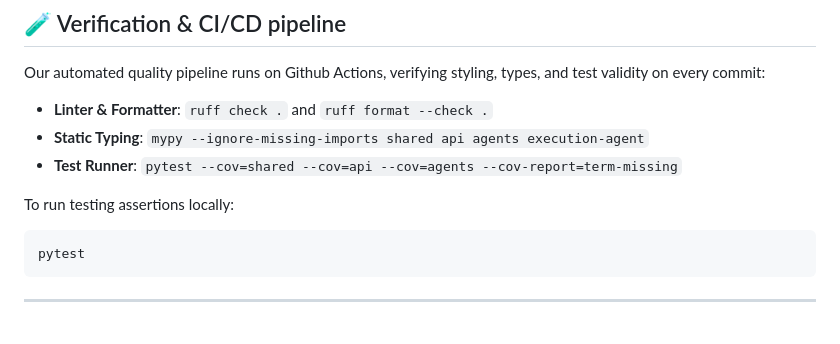
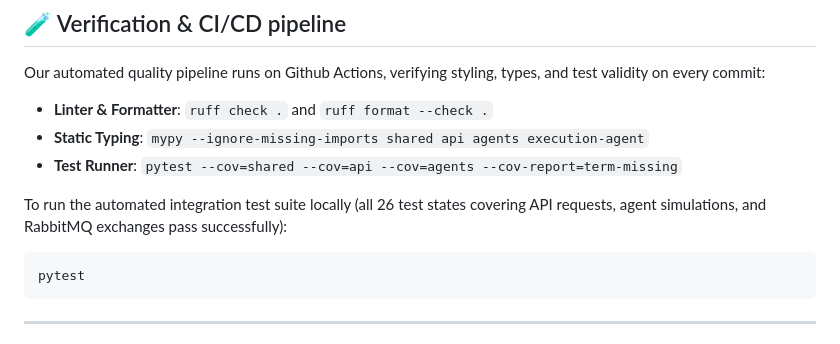
Before and after one commit to Abhishektiwari050/multi-agent-anomaly-system, a Markdown page: README.md, the part around the change. Drawn GitHub-style.

Commit message:
docs: update test result statements in root and standalone README files

````diff
--- a/README.md
+++ b/README.md
@@ -165,7 +165,7 @@ Our automated quality pipeline runs on Github Actions, verifying styling, types,
 *   **Static Typing**: `mypy --ignore-missing-imports shared api agents execution-agent`
 *   **Test Runner**: `pytest --cov=shared --cov=api --cov=agents --cov-report=term-missing`
 
-To run testing assertions locally:
+To run the automated integration test suite locally (all 26 test states covering API requests, agent simulations, and RabbitMQ exchanges pass successfully):
 ```bash
 pytest
 ```
````
Also changed, not shown: execution-agent/README.md (+1 -1 lines).
